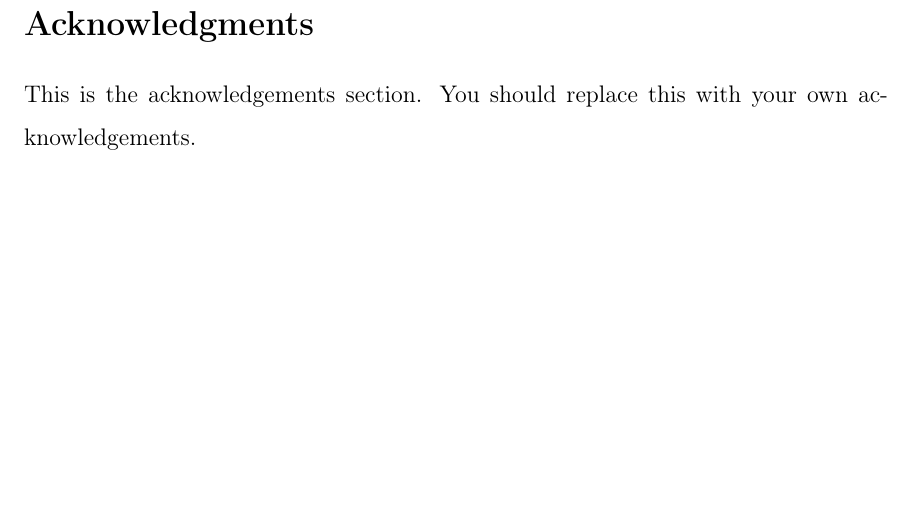
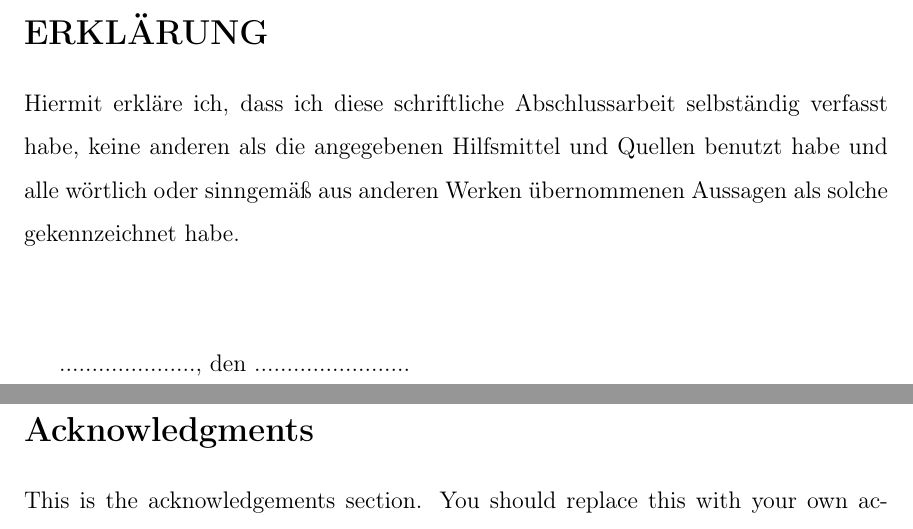
Before and after one commit to lordxist/uroboro-transformations, a LaTeX thesis (thesis_prelim/main.tex, which reads thesis_prelim/cover.tex): part of page 5 of 130 before the commit and two parts of pages 4 and 5 of 130 after it, the two joined at a grey line, cut at the place of the change, the shorter picture padded with empty space. Compiled offline with pdfLaTeX.

Commit message:
Add "Selbständigkeitserklärung"

```diff
--- a/thesis_prelim/cover.tex
+++ b/thesis_prelim/cover.tex
@@ -122,6 +122,16 @@
 % \input{abstract}
 % \end{abstractpage}
 
+\section*{ERKLÄRUNG}
+
+Hiermit erkläre ich, dass ich diese schriftliche Abschlussarbeit selbständig verfasst habe, keine
+anderen als die angegebenen Hilfsmittel und Quellen benutzt habe und alle wörtlich oder sinngemäß
+aus anderen Werken übernommenen Aussagen als solche gekennzeichnet habe.
+
+~\\
+
+....................., den ........................
+
 \cleardoublepage
 
 \section*{Acknowledgments}
```
